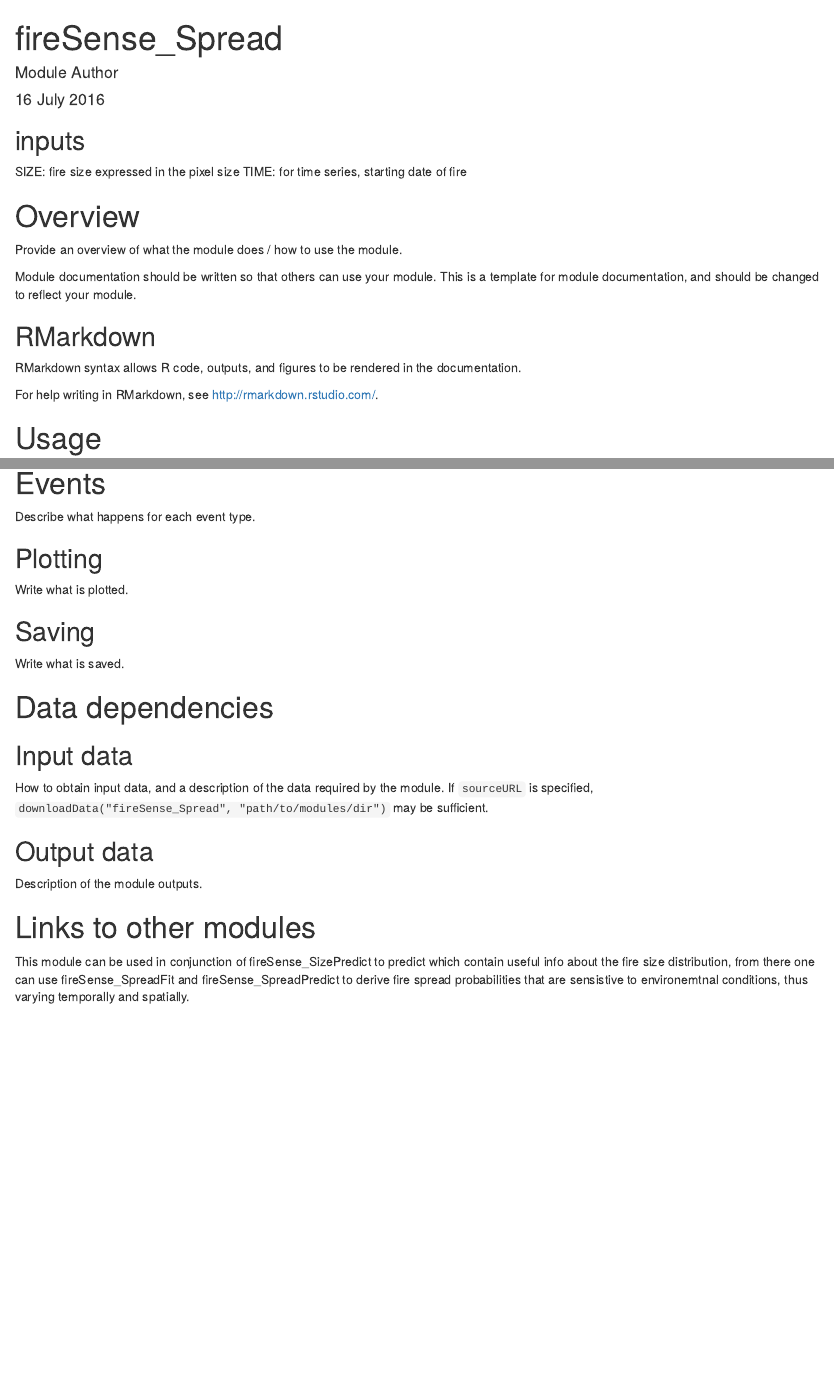
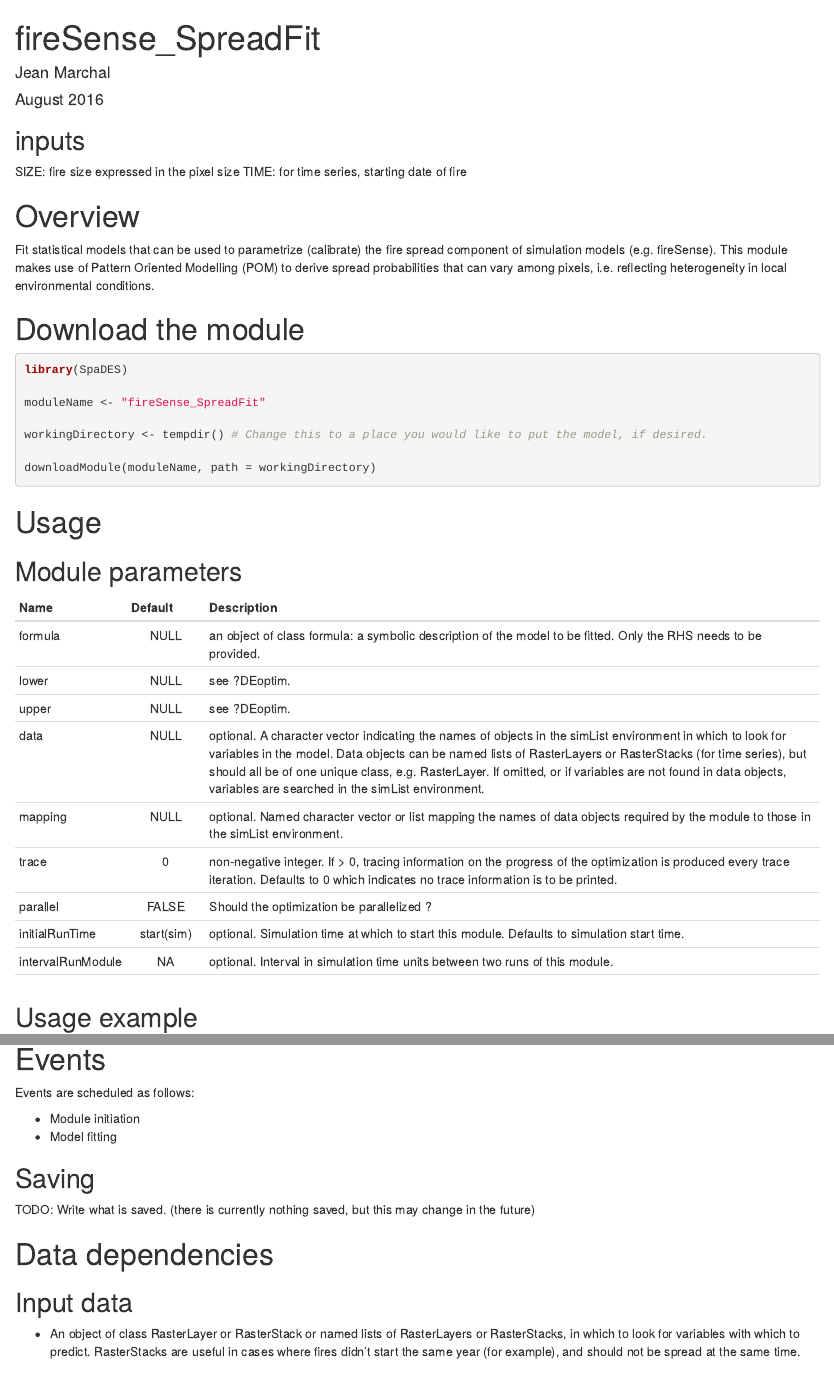
Before and after one commit to PredictiveEcology/fireSense_SpreadFit, an R Markdown document (fireSense_SpreadFit.Rmd): the page in a window 1100 px wide, from its top, and a second part further down, joined at a grey line. Rendered offline with R 4.5, knitr and Pandoc, with nearby package versions; both versions are drawn in the output format of the newer one; some code elsewhere in the file could not run offline.

Commit message:
[SpreadFit] Initial work Rmd file

````diff
--- a/fireSense_SpreadFit.Rmd
+++ b/fireSense_SpreadFit.Rmd
@@ -1,28 +1,46 @@
 ---
-title: "fireSense_Spread"
-author: "Module Author"
-date: "16 July 2016"
-output: pdf_document
+title: "fireSense_SpreadFit"
+author: "Jean Marchal"
+date: "August 2016"
+output:
+  html_document: default
+  pdf_document: default
 ---
+
 
 ## inputs
 SIZE: fire size expressed in the pixel size
 TIME: for time series, starting date of fire
 
 # Overview
+Fit statistical models that can be used to parametrize (calibrate) the fire spread component of simulation models (e.g. fireSense). This module makes use of Pattern Oriented Modelling (POM) to derive spread probabilities that can vary among pixels, i.e. reflecting heterogeneity in local environmental conditions.
 
-Provide an overview of what the module does / how to use the module.
+# Download the module
+```{r download module, eval = FALSE, echo = TRUE}
+library(SpaDES)
 
-Module documentation should be written so that others can use your module.
-This is a template for module documentation, and should be changed to reflect your module.
+moduleName <- "fireSense_SpreadFit"
 
-## RMarkdown
+workingDirectory <- tempdir() # Change this to a place you would like to put the model, if desired.
 
-RMarkdown syntax allows R code, outputs, and figures to be rendered in the documentation.
-
-For help writing in RMarkdown, see http://rmarkdown.rstudio.com/.
+downloadModule(moduleName, path = workingDirectory)
+```
 
 # Usage
+## Module parameters
+Name|Default|Description
+----|:-------:|---------------------------------------------------------------------
+formula|NULL|an object of class formula: a symbolic description of the model to be fitted. Only the RHS needs to be provided.
+lower|NULL|see ?DEoptim.
+upper|NULL|see ?DEoptim.
+data|NULL|optional. A character vector indicating the names of objects in the simList environment in which to look for variables in the model. Data objects can be named lists of RasterLayers or RasterStacks (for time series), but should all be of one unique class, e.g. RasterLayer. If omitted, or if variables are not found in data objects, variables are searched in the simList environment.
+mapping|NULL|optional. Named character vector or list mapping the names of data objects required by the module to those in the simList environment.
+trace|0|non-negative integer. If > 0, tracing information on the progress of the optimization is produced every trace iteration. Defaults to 0 which indicates no trace information is to be printed.
+parallel|FALSE|Should the optimization be parallelized ?
+initialRunTime|start(sim)|optional. Simulation time at which to start this module. Defaults to simulation start time.
+intervalRunModule|NA|optional. Interval in simulation time units between two runs of this module.
+|||
 
-```{r module_usage}
+## Usage example
+```{r module_usage_example, eval = FALSE}
 library(SpaDES)
@@ -54,22 +96,16 @@
 ```
 
 # Events
+Events are scheduled as follows:
 
-Describe what happens for each event type.
-
-## Plotting
-
-Write what is plotted.
+- Module initiation
+- Model fitting
 
 ## Saving
-
-Write what is saved.
+TODO: Write what is saved. (there is currently nothing saved, but this may change in the future)
 
 # Data dependencies
-
 ## Input data
-
-How to obtain input data, and a description of the data required by the module.
-If `sourceURL` is specified, `downloadData("fireSense_Spread", "path/to/modules/dir")` may be sufficient.
+- An object of class RasterLayer or RasterStack or named lists of RasterLayers or RasterStacks, in which to look for variables with which to predict. RasterStacks are useful in cases where fires didn't start the same year (for example), and should not be spread at the same time.
 
 ## Output data
@@ -76,5 +113,6 @@
 
-Description of the module outputs.
+- formula
+- coef (A, B, D, G are parameters of the logistic function)
 
 # Links to other modules
-This module can be used in conjunction of fireSense_SizePredict to predict which contain useful info about the fire size distribution, from there one can use fireSense_SpreadFit and fireSense_SpreadPredict to derive fire spread probabilities that are sensistive to environemtnal conditions, thus varying temporally and spatially.
+This module can be used in association with fireSense_SpreadPredict to derive fire spread probabilities that are sensistive to environmental conditions.
````
Also changed, not shown: fireSense_SpreadFit.Rmd (61 more changed lines).
